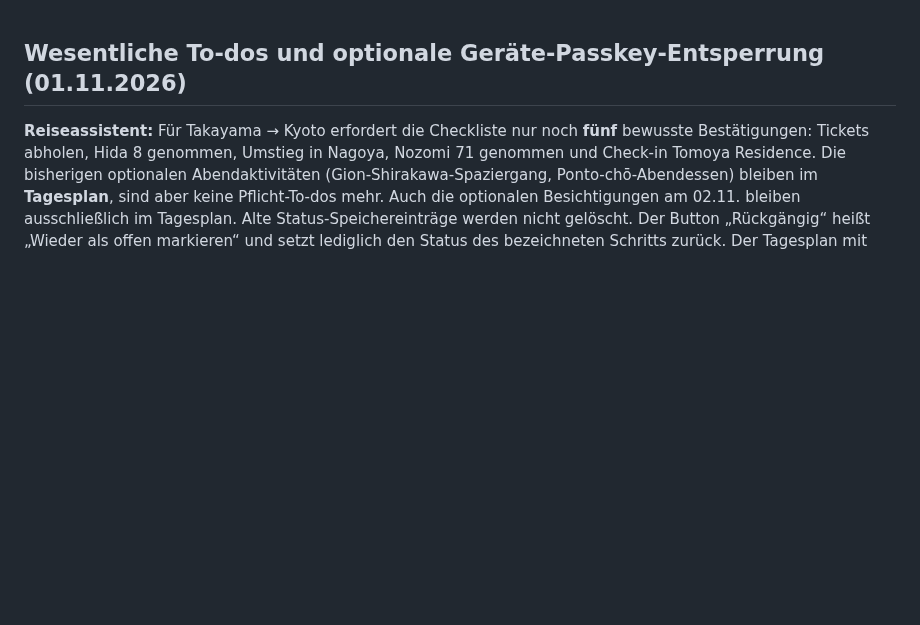
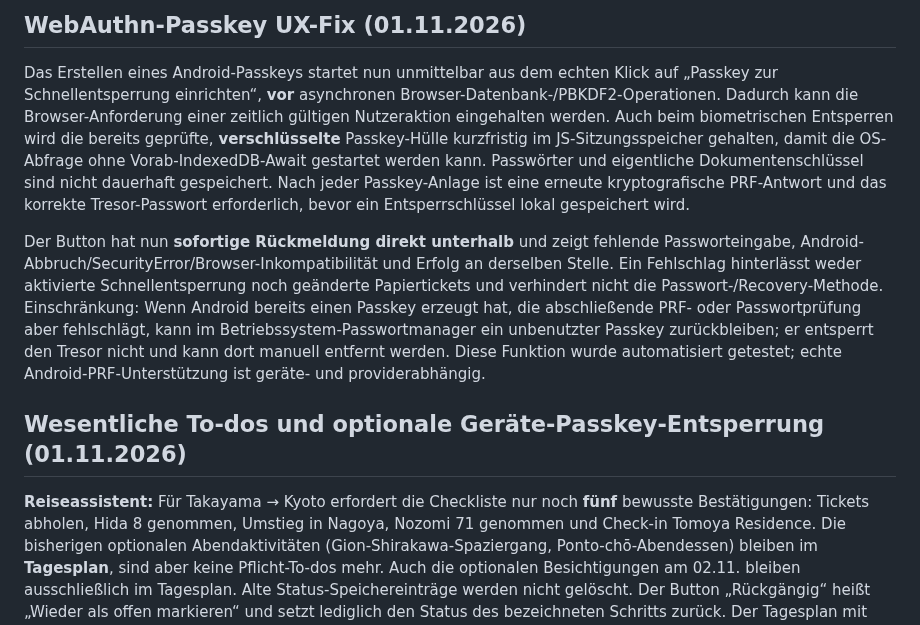
Before and after one commit to CobraChris/meine-livekarte, a Markdown page: README.md, the part around the change. Drawn GitHub-style; blank space fills up the shorter version.

Commit message:
docs(vault): why passkey gesture must precede async operations

```diff
--- a/README.md
+++ b/README.md
@@ -1,3 +1,9 @@
+## WebAuthn-Passkey UX-Fix (01.11.2026)
+
+Das Erstellen eines Android-Passkeys startet nun unmittelbar aus dem echten Klick auf „Passkey zur Schnellentsperrung einrichten“, **vor** asynchronen Browser-Datenbank-/PBKDF2-Operationen. Dadurch kann die Browser-Anforderung einer zeitlich gültigen Nutzeraktion eingehalten werden. Auch beim biometrischen Entsperren wird die bereits geprüfte, **verschlüsselte** Passkey-Hülle kurzfristig im JS-Sitzungsspeicher gehalten, damit die OS-Abfrage ohne Vorab-IndexedDB-Await gestartet werden kann. Passwörter und eigentliche Dokumentenschlüssel sind nicht dauerhaft gespeichert. Nach jeder Passkey-Anlage ist eine erneute kryptografische PRF-Antwort und das korrekte Tresor-Passwort erforderlich, bevor ein Entsperrschlüssel lokal gespeichert wird.
+
+Der Button hat nun **sofortige Rückmeldung direkt unterhalb** und zeigt fehlende Passworteingabe, Android-Abbruch/SecurityError/Browser-Inkompatibilität und Erfolg an derselben Stelle. Ein Fehlschlag hinterlässt weder aktivierte Schnellentsperrung noch geänderte Papiertickets und verhindert nicht die Passwort-/Recovery-Methode. Einschränkung: Wenn Android bereits einen Passkey erzeugt hat, die abschließende PRF- oder Passwortprüfung aber fehlschlägt, kann im Betriebssystem-Passwortmanager ein unbenutzter Passkey zurückbleiben; er entsperrt den Tresor nicht und kann dort manuell entfernt werden. Diese Funktion wurde automatisiert getestet; echte Android-PRF-Unterstützung ist geräte- und providerabhängig.
+
 ## Wesentliche To-dos und optionale Geräte-Passkey-Entsperrung (01.11.2026)
 
 **Reiseassistent:** Für Takayama → Kyoto erfordert die Checkliste nur noch **fünf** bewusste Bestätigungen: Tickets abholen, Hida 8 genommen, Umstieg in Nagoya, Nozomi 71 genommen und Check-in Tomoya Residence. Die bisherigen optionalen Abendaktivitäten (Gion-Shirakawa-Spaziergang, Ponto-chō-Abendessen) bleiben im **Tagesplan**, sind aber keine Pflicht-To-dos mehr. Auch die optionalen Besichtigungen am 02.11. bleiben ausschließlich im Tagesplan. Alte Status-Speichereinträge werden nicht gelöscht. Der Button „Rückgängig“ heißt „Wieder als offen markieren“ und setzt lediglich den Status des bezeichneten Schritts zurück. Der Tagesplan mit Zeitachse ist unabhängig von der Checkliste.
```
